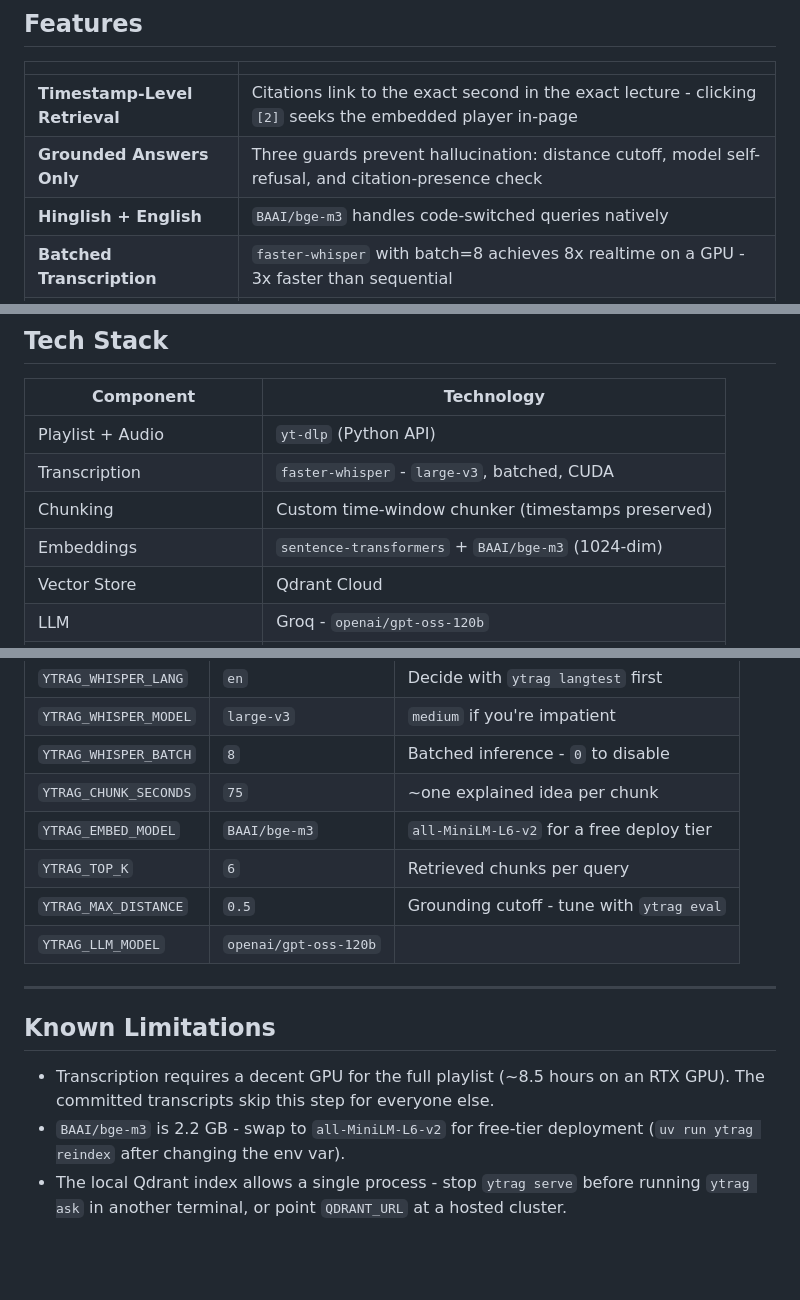
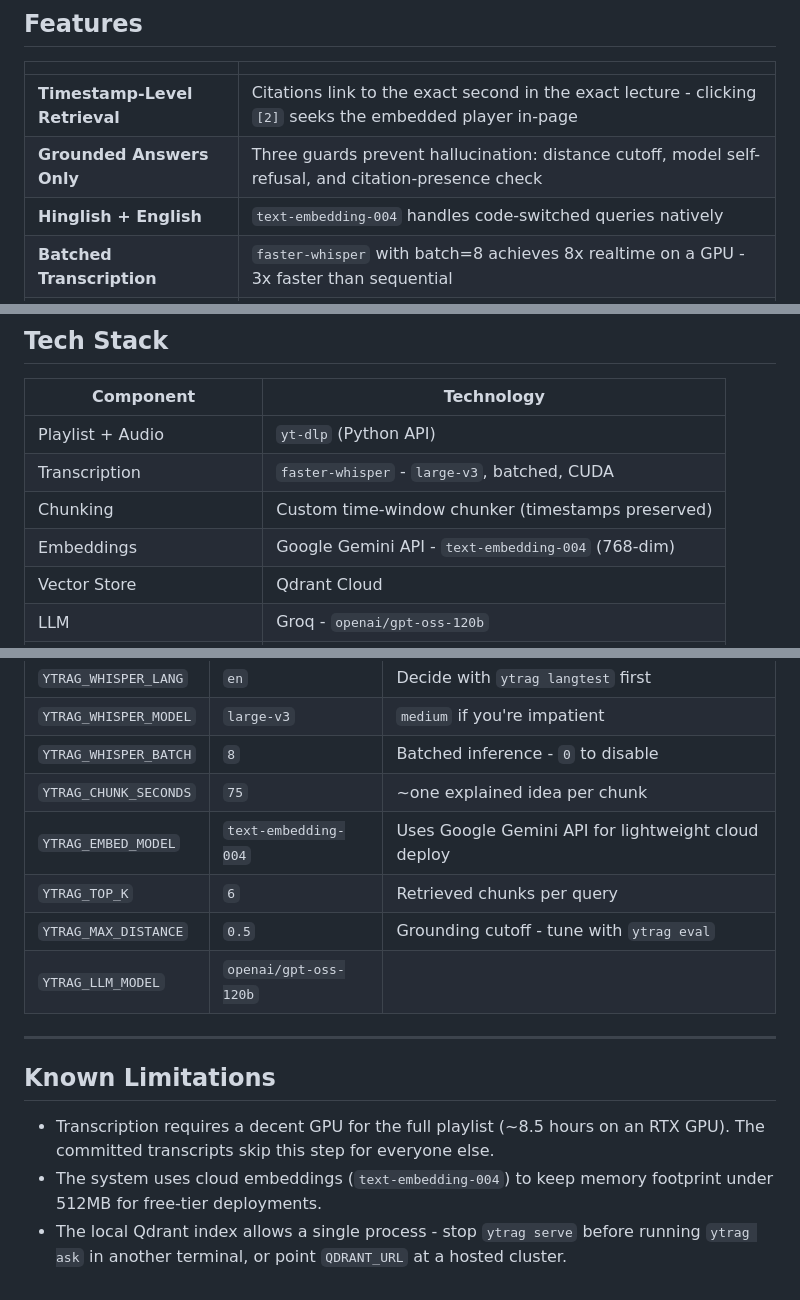
Before and after one commit to Shashank17singh/Youtube-Scrapper, a Markdown page: README.md, 3 parts joined by grey strips. Rendered like a GitHub page; blank space fills up the shorter version.

Commit message:
update readme to reflect migration from BAAI/bge-m3 to Gemini embeddings

```diff
--- a/README.md
+++ b/README.md
@@ -58,7 +58,7 @@ graph TD
 |---|---|
 |  **Timestamp-Level Retrieval** | Citations link to the exact second in the exact lecture - clicking `[2]` seeks the embedded player in-page |
 |  **Grounded Answers Only** | Three guards prevent hallucination: distance cutoff, model self-refusal, and citation-presence check |
-|  **Hinglish + English** | `BAAI/bge-m3` handles code-switched queries natively |
+|  **Hinglish + English** | `text-embedding-004` handles code-switched queries natively |
 |  **Batched Transcription** | `faster-whisper` with batch=8 achieves 8x realtime on a GPU - 3x faster than sequential |
 |  **Fully Resumable** | Cached transcripts + idempotent upserts mean re-runs skip all completed work |
 |  **Fault-Tolerant Ingest** | One failing video logs and continues; network retries with exponential backoff |
@@ -74,7 +74,7 @@ graph TD
 | Playlist + Audio | `yt-dlp` (Python API) |
 | Transcription | `faster-whisper` - `large-v3`, batched, CUDA |
 | Chunking | Custom time-window chunker (timestamps preserved) |
-| Embeddings | `sentence-transformers` + `BAAI/bge-m3` (1024-dim) |
+| Embeddings | Google Gemini API - `text-embedding-004` (768-dim) |
 | Vector Store | Qdrant Cloud |
 | LLM | Groq - `openai/gpt-oss-120b` |
 | API + UI | `FastAPI` + single HTML page with YouTube IFrame API |
@@ -198,7 +200,7 @@ All tunables are env-driven. Defaults live in [`ytrag/config.py`](ytrag/config.p
 | `YTRAG_WHISPER_MODEL` | `large-v3` | `medium` if you're impatient |
 | `YTRAG_WHISPER_BATCH` | `8` | Batched inference - `0` to disable |
 | `YTRAG_CHUNK_SECONDS` | `75` | ~one explained idea per chunk |
-| `YTRAG_EMBED_MODEL` | `BAAI/bge-m3` | `all-MiniLM-L6-v2` for a free deploy tier |
+| `YTRAG_EMBED_MODEL` | `text-embedding-004` | Uses Google Gemini API for lightweight cloud deploy |
 | `YTRAG_TOP_K` | `6` | Retrieved chunks per query |
 | `YTRAG_MAX_DISTANCE` | `0.5` | Grounding cutoff - tune with `ytrag eval` |
 | `YTRAG_LLM_MODEL` | `openai/gpt-oss-120b` | |
@@ -208,5 +210,5 @@ All tunables are env-driven. Defaults live in [`ytrag/config.py`](ytrag/config.p
 ##  Known Limitations
 
 - Transcription requires a decent GPU for the full playlist (~8.5 hours on an RTX GPU). The committed transcripts skip this step for everyone else.
-- `BAAI/bge-m3` is 2.2 GB - swap to `all-MiniLM-L6-v2` for free-tier deployment (`uv run ytrag reindex` after changing the env var).
+- The system uses cloud embeddings (`text-embedding-004`) to keep memory footprint under 512MB for free-tier deployments.
 - The local Qdrant index allows a single process - stop `ytrag serve` before running `ytrag ask` in another terminal, or point `QDRANT_URL` at a hosted cluster.
```
Also changed, not shown: other parts of README.md (+4 -2 lines).
